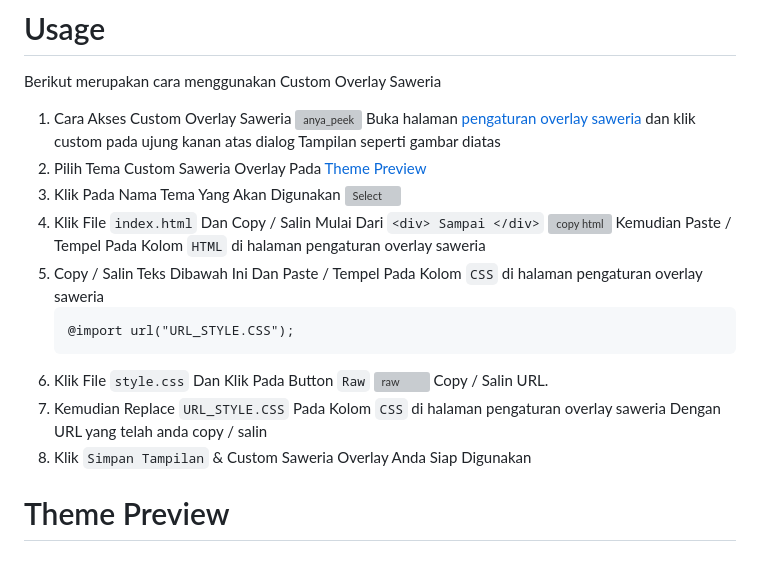
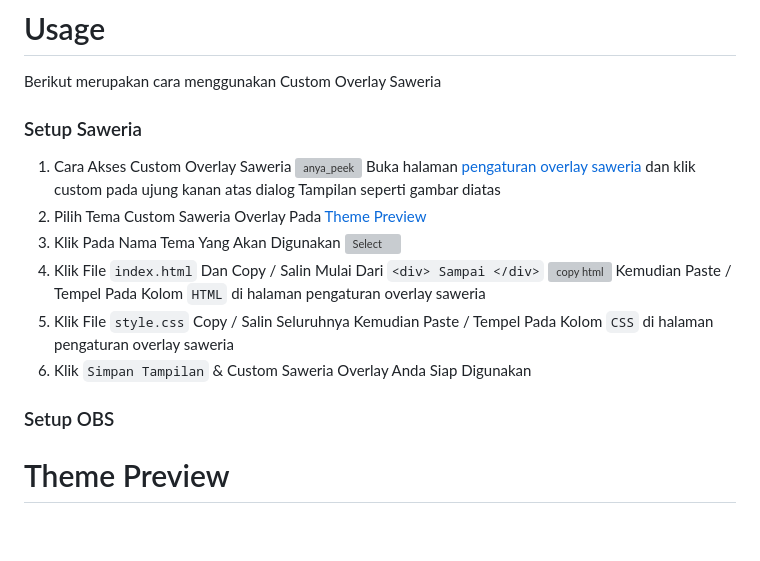
Before and after one commit to AvuxDemons/SaweriaOverlay, a Markdown page: readme.md, the part around the change. GitHub-like rendering; blank space fills up the shorter version; grey boxes are pictures that could not be loaded.

Commit message:
[/] readme

````diff
--- a/readme.md
+++ b/readme.md
@@ -8,6 +8,7 @@ Tingkatkan pengalaman donasi Anda dengan Saweria Custom Overlay Donation Alert!
 
 Berikut merupakan cara menggunakan Custom Overlay Saweria
 
+### Setup Saweria
 1. Cara Akses Custom Overlay Saweria
     ![anya_peek](https://saweria.co/custom-overlay-access.png)
     Buka halaman [pengaturan overlay saweria](https://saweria.co/overlays) dan klik custom pada ujung kanan atas dialog Tampilan seperti gambar diatas
@@ -17,15 +18,10 @@ Berikut merupakan cara menggunakan Custom Overlay Saweria
 4. Klik File `index.html` Dan Copy / Salin Mulai Dari `<div> Sampai </div>`
     ![copy html](https://cdn.discordapp.com/attachments/972016247795515454/1126400984889954384/image.png)
     Kemudian Paste / Tempel Pada Kolom `HTML` di halaman pengaturan overlay saweria
-5. Copy / Salin Teks Dibawah Ini Dan Paste / Tempel Pada Kolom `CSS` di halaman pengaturan overlay saweria
-    ```
-    @import url("URL_STYLE.CSS");
-    ```
-6. Klik File `style.css` Dan Klik Pada Button `Raw`
-    ![raw](https://media.discordapp.net/attachments/972016247795515454/1126402516452655195/image.png)
-    Copy / Salin URL.
-7. Kemudian Replace `URL_STYLE.CSS` Pada Kolom `CSS` di halaman pengaturan overlay saweria Dengan URL yang telah anda copy / salin
+6. Klik File `style.css` Copy / Salin Seluruhnya Kemudian Paste / Tempel Pada Kolom `CSS` di halaman pengaturan overlay saweria
 8. Klik `Simpan Tampilan` & Custom Saweria Overlay Anda Siap Digunakan
+
+### Setup OBS
 
 # Theme Preview
 
````
